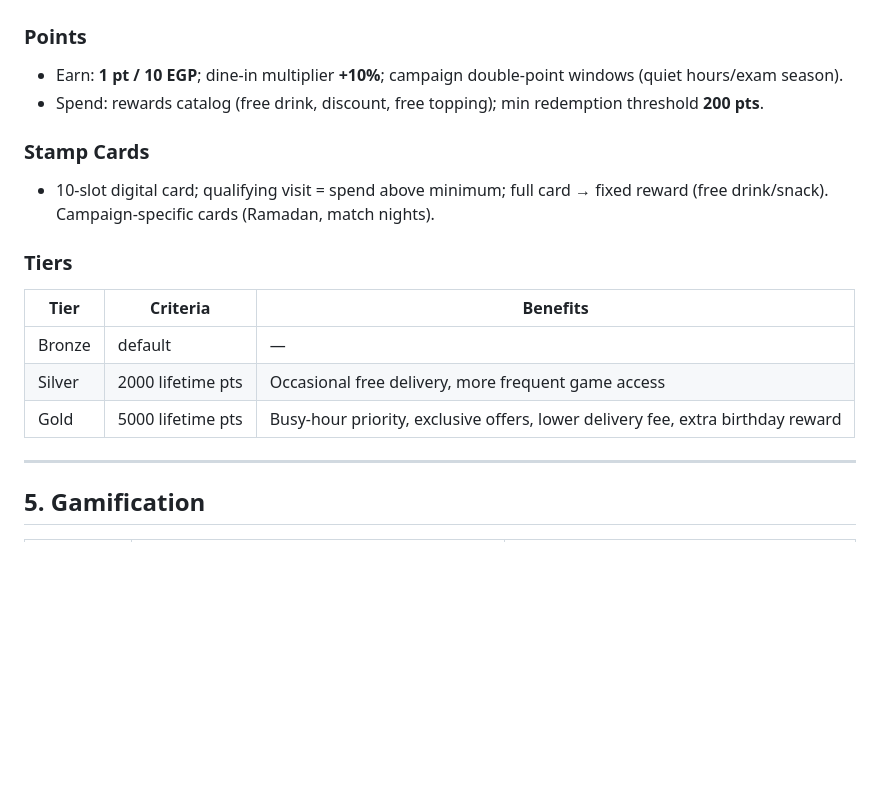
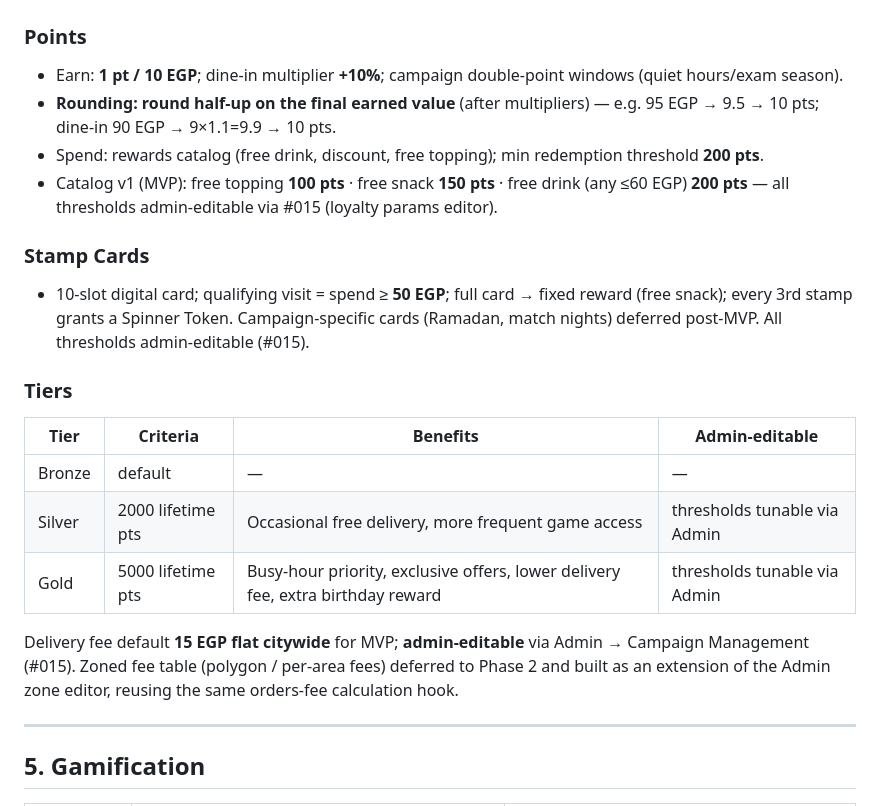
Before and after one commit to TAGOOZ/kadyApp, a Markdown page: docs/FEATURES.md, the part around one of its changes. Rendered like a GitHub page; blank space fills up the shorter version.

```diff
--- a/docs/FEATURES.md
+++ b/docs/FEATURES.md
@@ -158,17 +158,21 @@ Name/phone/email/birthdate/student toggle/default area; saved addresses (Home/Wo
 
 ### Points
 - Earn: **1 pt / 10 EGP**; dine-in multiplier **+10%**; campaign double-point windows (quiet hours/exam season).
+- **Rounding: round half-up on the final earned value** (after multipliers) — e.g. 95 EGP → 9.5 → 10 pts; dine-in 90 EGP → 9×1.1=9.9 → 10 pts.
 - Spend: rewards catalog (free drink, discount, free topping); min redemption threshold **200 pts**.
+- Catalog v1 (MVP): free topping **100 pts** · free snack **150 pts** · free drink (any ≤60 EGP) **200 pts** — all thresholds admin-editable via #015 (loyalty params editor).
 
 ### Stamp Cards
-- 10-slot digital card; qualifying visit = spend above minimum; full card → fixed reward (free drink/snack). Campaign-specific cards (Ramadan, match nights).
+- 10-slot digital card; qualifying visit = spend ≥ **50 EGP**; full card → fixed reward (free snack); every 3rd stamp grants a Spinner Token. Campaign-specific cards (Ramadan, match nights) deferred post-MVP. All thresholds admin-editable (#015).
 
 ### Tiers
-| Tier | Criteria | Benefits |
-|---|---|---|
-| Bronze | default | — |
-| Silver | 2000 lifetime pts | Occasional free delivery, more frequent game access |
-| Gold | 5000 lifetime pts | Busy-hour priority, exclusive offers, lower delivery fee, extra birthday reward |
+| Tier | Criteria | Benefits | Admin-editable |
+|---|---|---|---|
+| Bronze | default | — | — |
+| Silver | 2000 lifetime pts | Occasional free delivery, more frequent game access | thresholds tunable via Admin |
+| Gold | 5000 lifetime pts | Busy-hour priority, exclusive offers, lower delivery fee, extra birthday reward | thresholds tunable via Admin |
+
+Delivery fee default **15 EGP flat citywide** for MVP; **admin-editable** via Admin → Campaign Management (#015). Zoned fee table (polygon / per-area fees) deferred to Phase 2 and built as an extension of the Admin zone editor, reusing the same orders-fee calculation hook.
 
 ---
 
```
Also changed, not shown: other parts of docs/FEATURES.md (+24 -14 lines), CONTEXT.md (added, +80 -0 lines).
